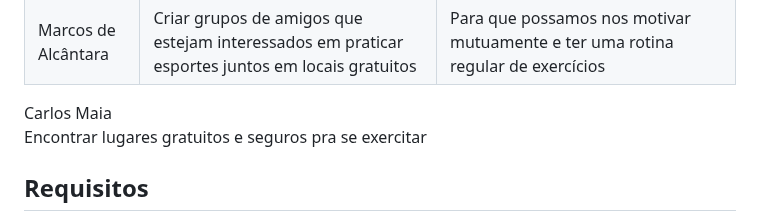
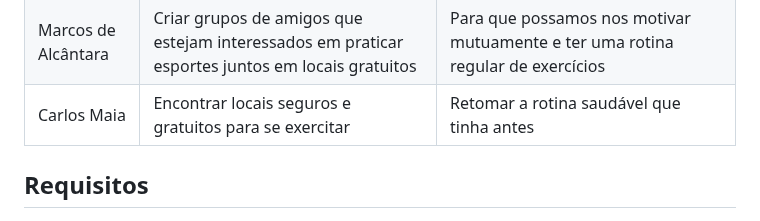
Before and after one commit to ICEI-PUC-Minas-PMV-SI/pmv-si-2023-1-e1-proj-web-t5-esportes_gratuitos, a Markdown page: documentos/especification.md, the part around the change. GitHub-like rendering.

```diff
--- a/documentos/especification.md
+++ b/documentos/especification.md
@@ -62,8 +62,7 @@ Com base na análise das personas forma identificadas as seguintes histórias de
 |Maria Cecília | Encontrar atividades físicas que sejam apropriadas para o meu nível de habilidade e condicionamento físico| Para que eu possa evitar lesões e melhorar minha performance gradualmente. |
 |Marcos de Alcântara | Encontrar eventos esportivos locais | Conhecer novas pessoas e ampliar minha rede de contatos enquanto pratico atividades físicas |
 |Marcos de Alcântara | Criar grupos de amigos que estejam interessados em praticar esportes juntos em locais gratuitos | Para que possamos nos motivar mutuamente e ter uma rotina regular de exercícios  |
-Carlos Maia
-Encontrar lugares gratuitos e seguros pra se exercitar
+|Carlos Maia | Encontrar locais seguros e gratuitos para se exercitar | Retomar a rotina saudável que tinha antes |
 
 
 
```
